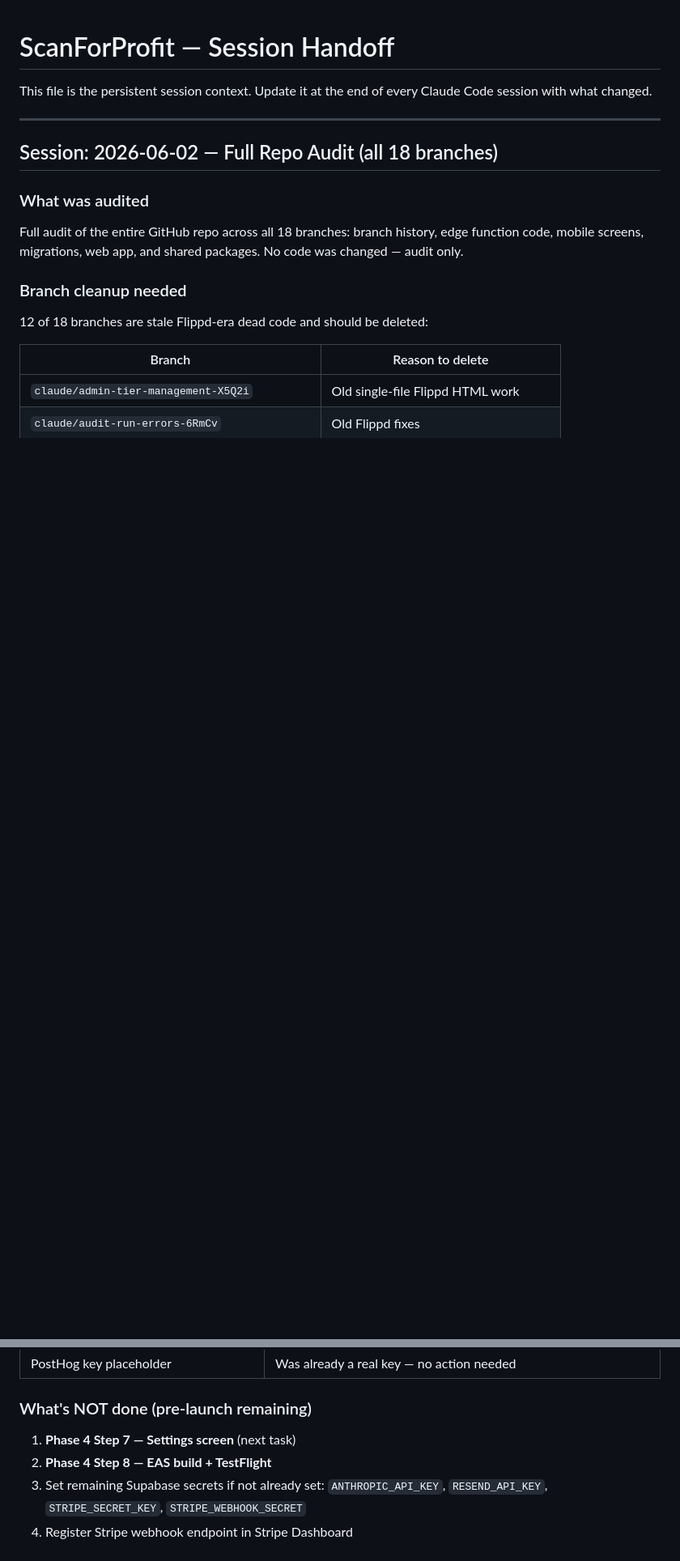
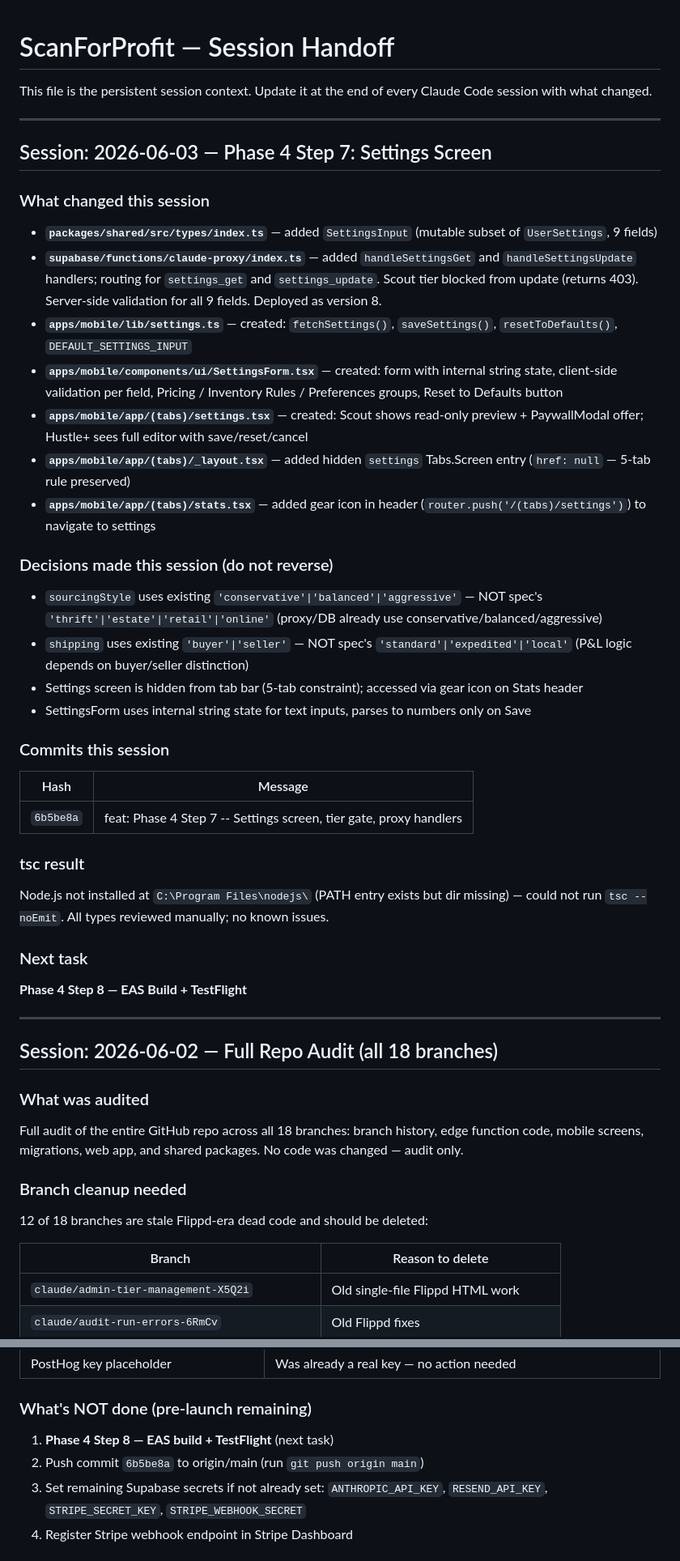
Before and after one commit to bbaker71313/flippd, a Markdown page: docs/HANDOFF.md, 2 parts joined by grey strips. Shown at 81% size. Drawn GitHub-style; blank space fills up the shorter version.

Commit message:
docs: update HANDOFF.md -- Step 7 complete, Step 8 next
Co-Authored-By: Claude Sonnet 4.6 <noreply@anthropic.com>

```diff
--- a/docs/HANDOFF.md
+++ b/docs/HANDOFF.md
@@ -1,6 +1,41 @@
 # ScanForProfit — Session Handoff
 
 This file is the persistent session context. Update it at the end of every Claude Code session with what changed.
+
+---
+
+## Session: 2026-06-03 — Phase 4 Step 7: Settings Screen
+
+### What changed this session
+
+- **`packages/shared/src/types/index.ts`** — added `SettingsInput` (mutable subset of `UserSettings`, 9 fields)
+- **`supabase/functions/claude-proxy/index.ts`** — added `handleSettingsGet` and `handleSettingsUpdate` handlers; routing for `settings_get` and `settings_update`. Scout tier blocked from update (returns 403). Server-side validation for all 9 fields. Deployed as version 8.
+- **`apps/mobile/lib/settings.ts`** — created: `fetchSettings()`, `saveSettings()`, `resetToDefaults()`, `DEFAULT_SETTINGS_INPUT`
+- **`apps/mobile/components/ui/SettingsForm.tsx`** — created: form with internal string state, client-side validation per field, Pricing / Inventory Rules / Preferences groups, Reset to Defaults button
+- **`apps/mobile/app/(tabs)/settings.tsx`** — created: Scout shows read-only preview + PaywallModal offer; Hustle+ sees full editor with save/reset/cancel
+- **`apps/mobile/app/(tabs)/_layout.tsx`** — added hidden `settings` Tabs.Screen entry (`href: null` — 5-tab rule preserved)
+- **`apps/mobile/app/(tabs)/stats.tsx`** — added gear icon in header (`router.push('/(tabs)/settings')`) to navigate to settings
+
+### Decisions made this session (do not reverse)
+
+- `sourcingStyle` uses existing `'conservative'|'balanced'|'aggressive'` — NOT spec's `'thrift'|'estate'|'retail'|'online'` (proxy/DB already use conservative/balanced/aggressive)
+- `shipping` uses existing `'buyer'|'seller'` — NOT spec's `'standard'|'expedited'|'local'` (P&L logic depends on buyer/seller distinction)
+- Settings screen is hidden from tab bar (5-tab constraint); accessed via gear icon on Stats header
+- SettingsForm uses internal string state for text inputs, parses to numbers only on Save
+
+### Commits this session
+
+| Hash | Message |
+|---|---|
+| `6b5be8a` | feat: Phase 4 Step 7 -- Settings screen, tier gate, proxy handlers |
+
+### tsc result
+
+Node.js not installed at `C:\Program Files\nodejs\` (PATH entry exists but dir missing) — could not run `tsc --noEmit`. All types reviewed manually; no known issues.
+
+### Next task
+
+**Phase 4 Step 8 — EAS Build + TestFlight**
 
 ---
 
@@ -87,8 +122,8 @@ Full audit of the entire GitHub repo across all 18 branches: branch history, edg
 
 ### What's NOT done (pre-launch remaining)
 
-1. **Phase 4 Step 7 — Settings screen** (next task)
-2. **Phase 4 Step 8 — EAS build + TestFlight**
+1. **Phase 4 Step 8 — EAS build + TestFlight** (next task)
+2. Push commit `6b5be8a` to origin/main (run `git push origin main`)
 3. Set remaining Supabase secrets if not already set: `ANTHROPIC_API_KEY`, `RESEND_API_KEY`, `STRIPE_SECRET_KEY`, `STRIPE_WEBHOOK_SECRET`
 4. Register Stripe webhook endpoint in Stripe Dashboard
 
```
Also changed, not shown: other parts of docs/HANDOFF.md (+6 -6 lines).
